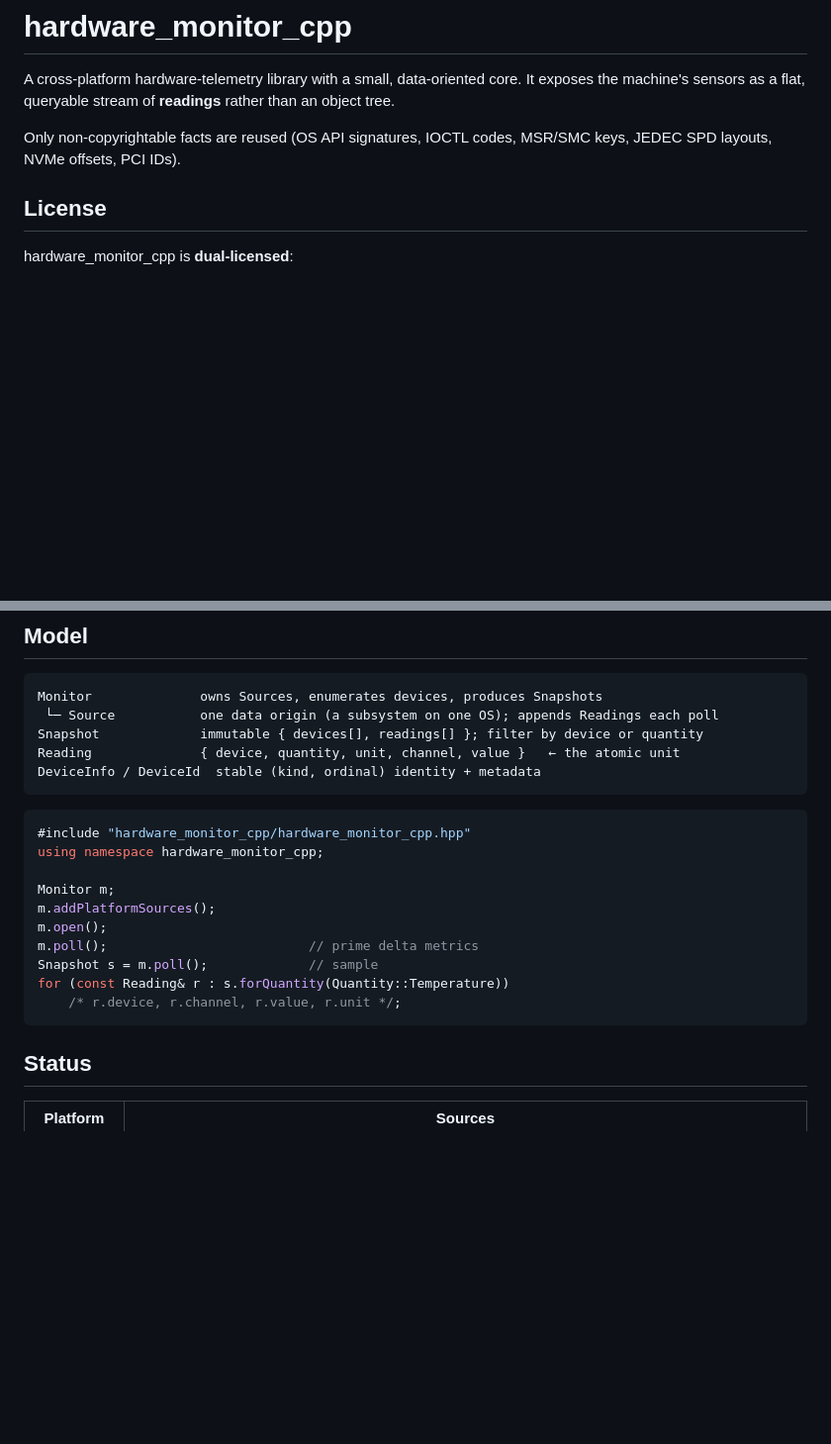
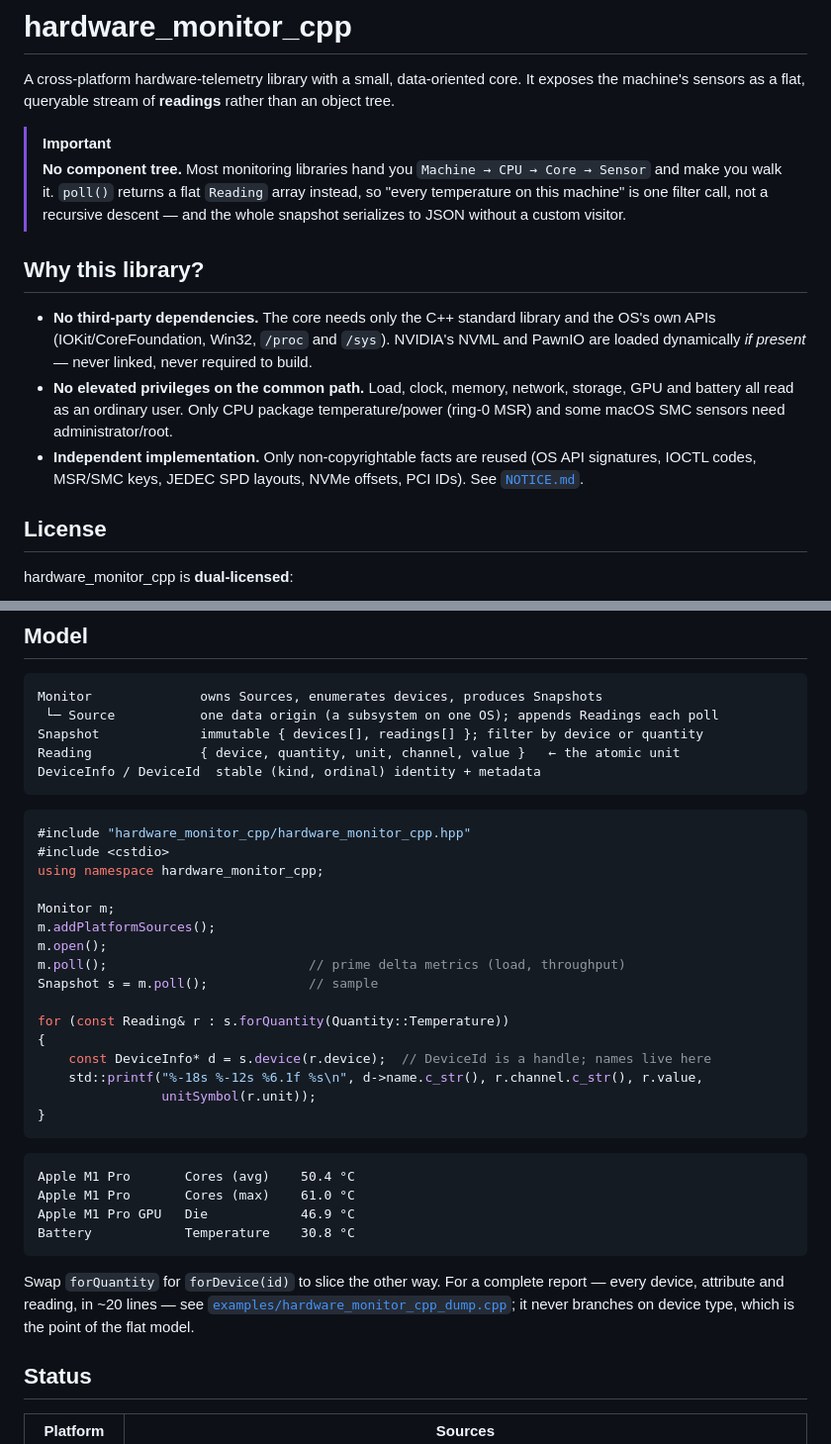
Before and after one commit to simfeo/HardwareMonitorCpp, a Markdown page: README.md, 2 parts joined by grey strips. Shown at 99% size. Rendered like a GitHub page; blank space fills up the shorter version.

````diff
--- a/README.md
+++ b/README.md
@@ -3,8 +3,22 @@
 A cross-platform hardware-telemetry library with a small, data-oriented core. It exposes the
 machine's sensors as a flat, queryable stream of **readings** rather than an object tree.
 
-Only non-copyrightable facts are reused (OS API signatures, IOCTL codes, MSR/SMC keys, JEDEC SPD
-layouts, NVMe offsets, PCI IDs).
+> [!IMPORTANT]
+> **No component tree.** Most monitoring libraries hand you `Machine → CPU → Core → Sensor`
+> and make you walk it. `poll()` returns a flat `Reading` array instead, so "every temperature
+> on this machine" is one filter call, not a recursive descent — and the whole snapshot
+> serializes to JSON without a custom visitor.
+
+## Why this library?
+
+- **No third-party dependencies.** The core needs only the C++ standard library and the OS's own
+  APIs (IOKit/CoreFoundation, Win32, `/proc` and `/sys`). NVIDIA's NVML and PawnIO are loaded
+  dynamically *if present* — never linked, never required to build.
+- **No elevated privileges on the common path.** Load, clock, memory, network, storage, GPU and
+  battery all read as an ordinary user. Only CPU package temperature/power (ring-0 MSR) and some
+  macOS SMC sensors need administrator/root.
+- **Independent implementation.** Only non-copyrightable facts are reused (OS API signatures,
+  IOCTL codes, MSR/SMC keys, JEDEC SPD layouts, NVMe offsets, PCI IDs). See [`NOTICE.md`](NOTICE.md).
 
 ## License
 
@@ -29,16 +43,34 @@ DeviceInfo / DeviceId  stable (kind, ordinal) identity + metadata
 
 ```cpp
 #include "hardware_monitor_cpp/hardware_monitor_cpp.hpp"
+#include <cstdio>
 using namespace hardware_monitor_cpp;
 
 Monitor m;
 m.addPlatformSources();
 m.open();
-m.poll();                          // prime delta metrics
+m.poll();                          // prime delta metrics (load, throughput)
 Snapshot s = m.poll();             // sample
+
 for (const Reading& r : s.forQuantity(Quantity::Temperature))
-    /* r.device, r.channel, r.value, r.unit */;
+{
+    const DeviceInfo* d = s.device(r.device);  // DeviceId is a handle; names live here
+    std::printf("%-18s %-12s %6.1f %s\n", d->name.c_str(), r.channel.c_str(), r.value,
+                unitSymbol(r.unit));
+}
 ```
+
+```
+Apple M1 Pro       Cores (avg)    50.4 °C
+Apple M1 Pro       Cores (max)    61.0 °C
+Apple M1 Pro GPU   Die            46.9 °C
+Battery            Temperature    30.8 °C
+```
+
+Swap `forQuantity` for `forDevice(id)` to slice the other way. For a complete report — every
+device, attribute and reading, in ~20 lines — see
+[`examples/hardware_monitor_cpp_dump.cpp`](examples/hardware_monitor_cpp_dump.cpp); it never
+branches on device type, which is the point of the flat model.
 
 ## Status
 
````
